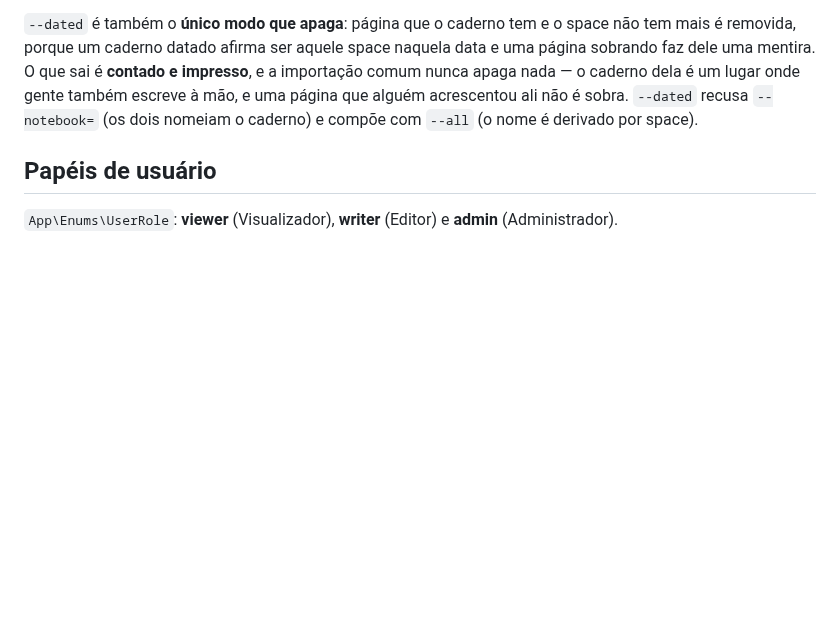
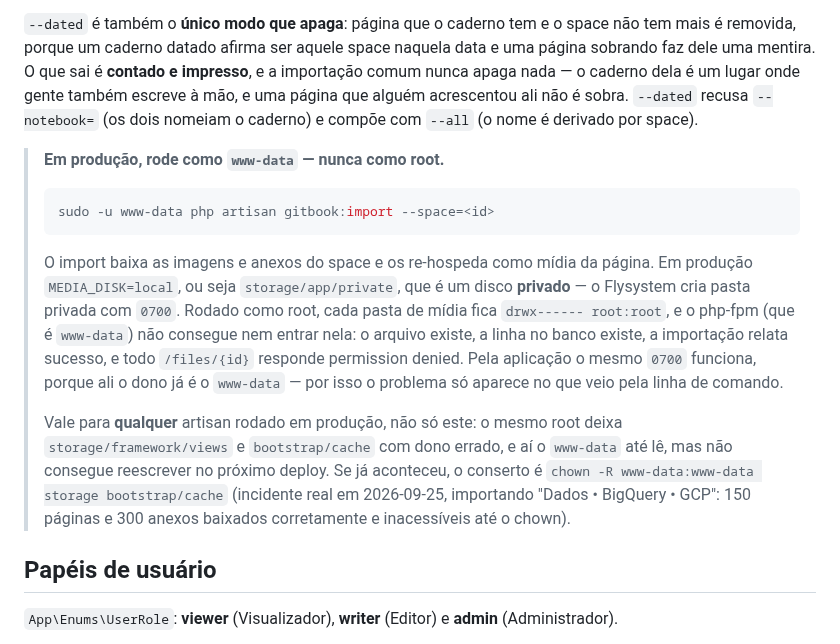
Before and after one commit to aleksandrkopelevitch/inventario-solucoes, a Markdown page: README.md, the part around the change. Rendered like a GitHub page; blank space fills up the shorter version.

````diff
--- a/README.md
+++ b/README.md
@@ -83,6 +83,28 @@ e impresso**, e a importação comum nunca apaga nada — o caderno dela é um l
 onde gente também escreve à mão, e uma página que alguém acrescentou ali não é
 sobra. `--dated` recusa `--notebook=` (os dois nomeiam o caderno) e compõe com
 `--all` (o nome é derivado por space).
+
+> **Em produção, rode como `www-data` — nunca como root.**
+>
+> ```bash
+> sudo -u www-data php artisan gitbook:import --space=<id>
+> ```
+>
+> O import baixa as imagens e anexos do space e os re-hospeda como mídia da
+> página. Em produção `MEDIA_DISK=local`, ou seja `storage/app/private`, que é
+> um disco **privado** — o Flysystem cria pasta privada com `0700`. Rodado como
+> root, cada pasta de mídia fica `drwx------ root:root`, e o php-fpm (que é
+> `www-data`) não consegue nem entrar nela: o arquivo existe, a linha no banco
+> existe, a importação relata sucesso, e todo `/files/{id}` responde permission
+> denied. Pela aplicação o mesmo `0700` funciona, porque ali o dono já é o
+> `www-data` — por isso o problema só aparece no que veio pela linha de comando.
+>
+> Vale para **qualquer** artisan rodado em produção, não só este: o mesmo root
+> deixa `storage/framework/views` e `bootstrap/cache` com dono errado, e aí o
+> `www-data` até lê, mas não consegue reescrever no próximo deploy. Se já
+> aconteceu, o conserto é `chown -R www-data:www-data storage bootstrap/cache`
+> (incidente real em 2026-09-25, importando "Dados • BigQuery • GCP": 150
+> páginas e 300 anexos baixados corretamente e inacessíveis até o chown).
 
 ## Papéis de usuário
 
````
Also changed, not shown: .claude/rules/gitbook-import-and-doc-markdown.md (+41 -0 lines).
